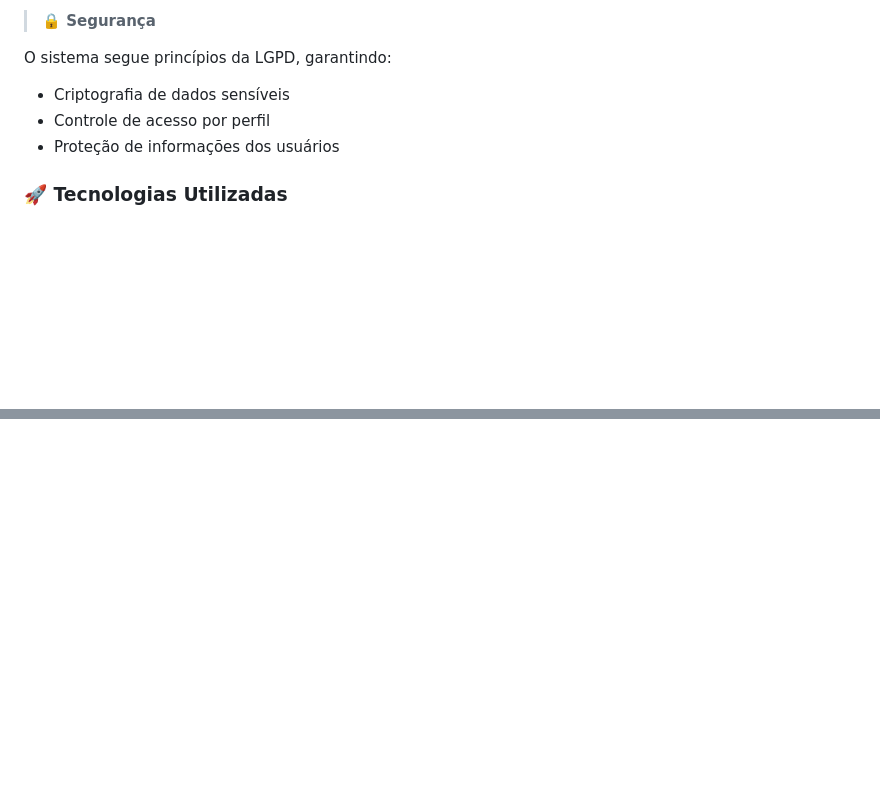
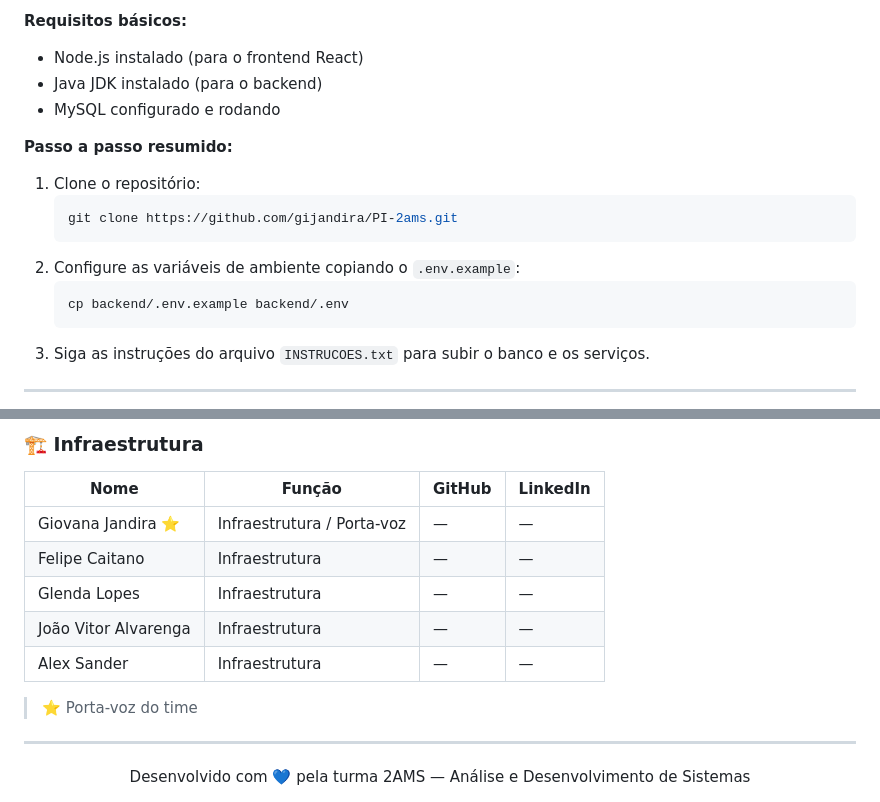
Before and after one commit to gijandira/PI-2ams, a Markdown page: README.md, 2 parts joined by grey strips. Drawn GitHub-style; blank space fills up the shorter version.

````diff
--- a/README.md
+++ b/README.md
@@ -66,10 +85,19 @@ md
 
->**🔒 Segurança**
+**Requisitos básicos:**
+- Node.js instalado (para o frontend React)
+- Java JDK instalado (para o backend)
+- MySQL configurado e rodando
 
-O sistema segue princípios da LGPD, garantindo:
-- Criptografia de dados sensíveis
-- Controle de acesso por perfil
-- Proteção de informações dos usuários
+**Passo a passo resumido:**
+1. Clone o repositório:
+   ```bash
+   git clone https://github.com/gijandira/PI-2ams.git
+   ```
+2. Configure as variáveis de ambiente copiando o `.env.example`:
+   ```bash
+   cp backend/.env.example backend/.env
+   ```
+3. Siga as instruções do arquivo `INSTRUCOES.txt` para subir o banco e os serviços.
 
-### 🚀 Tecnologias Utilizadas
+---
 
@@ -103,0 +169,17 @@ O sistema segue princípios da LGPD, garantindo:
+### 🏗️ Infraestrutura
+
+| Nome | Função | GitHub | LinkedIn |
+|---|---|---|---|
+| Giovana Jandira ⭐ | Infraestrutura / Porta-voz | — | — |
+| Felipe Caitano | Infraestrutura | — | — |
+| Glenda Lopes | Infraestrutura | — | — |
+| João Vitor Alvarenga | Infraestrutura | — | — |
+| Alex Sander | Infraestrutura | — | — |
+
+> ⭐ Porta-voz do time
+
+---
+
+<p align="center">
+  Desenvolvido com 💙 pela turma 2AMS — Análise e Desenvolvimento de Sistemas
+</p>
````
Also changed, not shown: other parts of README.md (+123 -67 lines).
